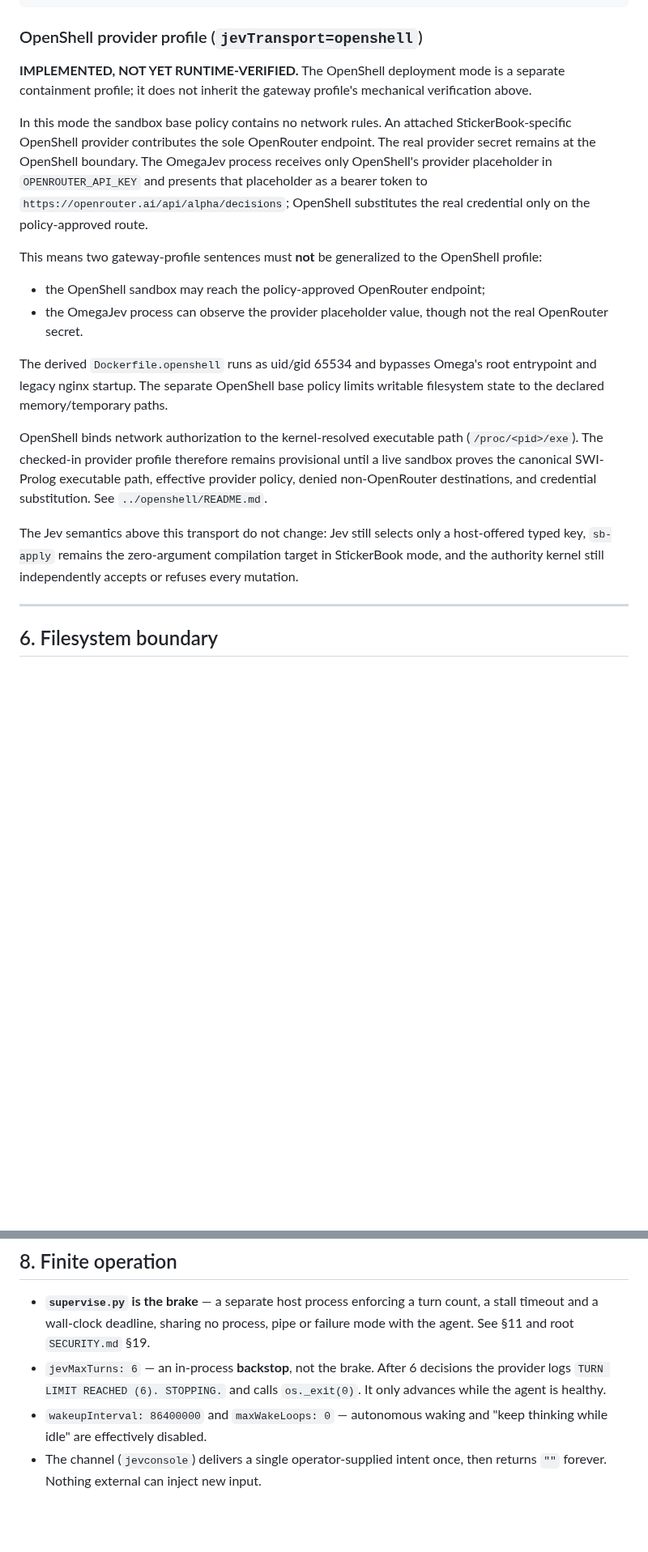
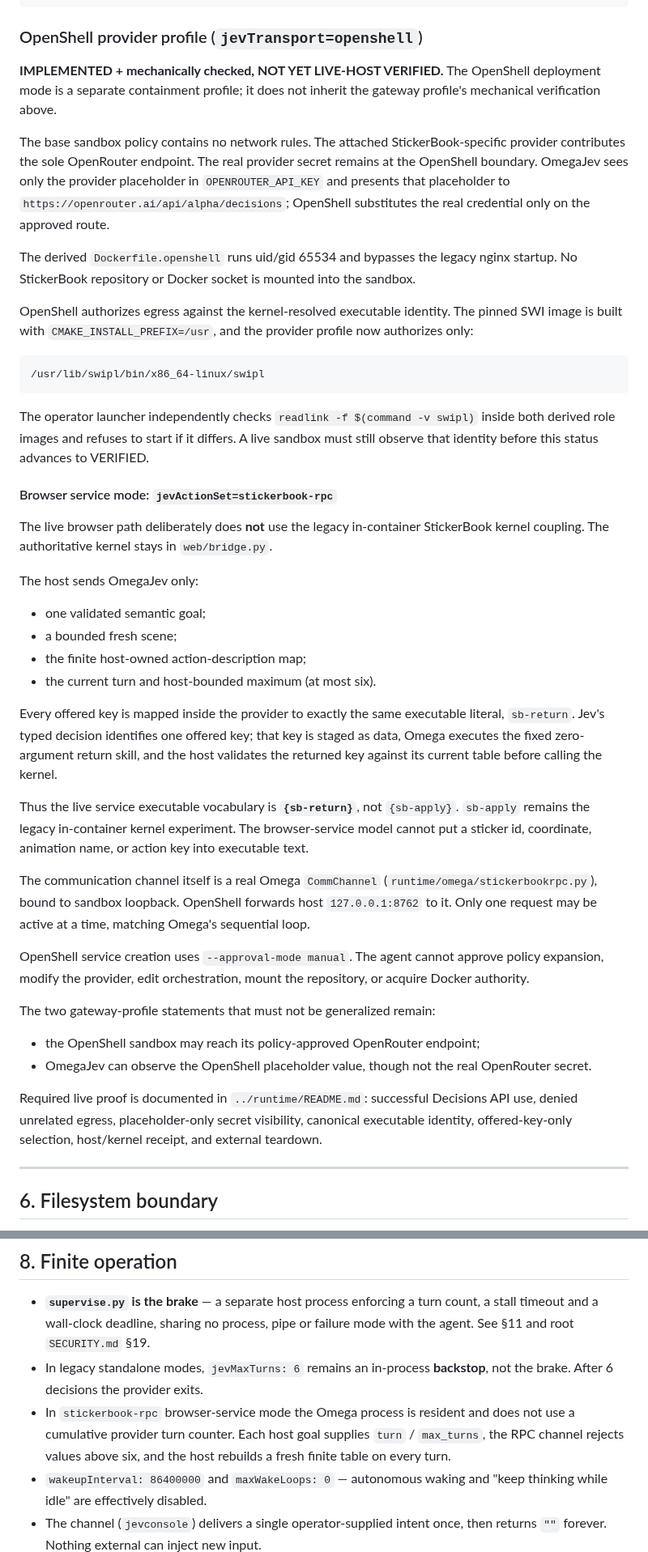
Before and after one commit to PaulTiffany/stickerbook, a Markdown page: jev/SECURITY.md, 2 parts joined by grey strips. Shown at 81% size. Rendered like a GitHub page; blank space fills up the shorter version.

Commit message:
Document live OmegaJev RPC mode and OpenShell identity boundary

````diff
--- a/jev/SECURITY.md
+++ b/jev/SECURITY.md
@@ -357,39 +357,77 @@ Docker with `-e OPENROUTER_API_KEY` (name only, value from the environment).
 
 ### OpenShell provider profile (`jevTransport=openshell`)
 
-**IMPLEMENTED, NOT YET RUNTIME-VERIFIED.** The OpenShell deployment mode is a
-separate containment profile; it does not inherit the gateway profile's
-mechanical verification above.
+**IMPLEMENTED + mechanically checked, NOT YET LIVE-HOST VERIFIED.** The
+OpenShell deployment mode is a separate containment profile; it does not inherit
+the gateway profile's mechanical verification above.
 
-In this mode the sandbox base policy contains no network rules. An attached
-StickerBook-specific OpenShell provider contributes the sole OpenRouter
-endpoint. The real provider secret remains at the OpenShell boundary. The
-OmegaJev process receives only OpenShell's provider placeholder in
-`OPENROUTER_API_KEY` and presents that placeholder as a bearer token to
+The base sandbox policy contains no network rules. The attached
+StickerBook-specific provider contributes the sole OpenRouter endpoint. The real
+provider secret remains at the OpenShell boundary. OmegaJev sees only the
+provider placeholder in `OPENROUTER_API_KEY` and presents that placeholder to
 `https://openrouter.ai/api/alpha/decisions`; OpenShell substitutes the real
-credential only on the policy-approved route.
+credential only on the approved route.
 
-This means two gateway-profile sentences must **not** be generalized to the
-OpenShell profile:
+The derived `Dockerfile.openshell` runs uid/gid 65534 and bypasses the legacy
+nginx startup. No StickerBook repository or Docker socket is mounted into the
+sandbox.
 
-* the OpenShell sandbox may reach the policy-approved OpenRouter endpoint;
-* the OmegaJev process can observe the provider placeholder value, though not
-  the real OpenRouter secret.
+OpenShell authorizes egress against the kernel-resolved executable identity.
+The pinned SWI image is built with `CMAKE_INSTALL_PREFIX=/usr`, and the
+provider profile now authorizes only:
 
-The derived `Dockerfile.openshell` runs as uid/gid 65534 and bypasses Omega's
-root entrypoint and legacy nginx startup. The separate OpenShell base policy
-limits writable filesystem state to the declared memory/temporary paths.
+```text
+/usr/lib/swipl/bin/x86_64-linux/swipl
+```
 
-OpenShell binds network authorization to the kernel-resolved executable path
-(`/proc/<pid>/exe`). The checked-in provider profile therefore remains
-provisional until a live sandbox proves the canonical SWI-Prolog executable
-path, effective provider policy, denied non-OpenRouter destinations, and
-credential substitution. See `../openshell/README.md`.
+The operator launcher independently checks `readlink -f $(command -v swipl)`
+inside both derived role images and refuses to start if it differs. A live
+sandbox must still observe that identity before this status advances to
+VERIFIED.
 
-The Jev semantics above this transport do not change: Jev still selects only a
-host-offered typed key, `sb-apply` remains the zero-argument compilation
-target in StickerBook mode, and the authority kernel still independently
-accepts or refuses every mutation.
+#### Browser service mode: `jevActionSet=stickerbook-rpc`
+
+The live browser path deliberately does **not** use the legacy in-container
+StickerBook kernel coupling. The authoritative kernel stays in
+`web/bridge.py`.
+
+The host sends OmegaJev only:
+
+- one validated semantic goal;
+- a bounded fresh scene;
+- the finite host-owned action-description map;
+- the current turn and host-bounded maximum (at most six).
+
+Every offered key is mapped inside the provider to exactly the same executable
+literal, `sb-return`. Jev's typed decision identifies one offered key; that key
+is staged as data, Omega executes the fixed zero-argument return skill, and the
+host validates the returned key against its current table before calling the
+kernel.
+
+Thus the live service executable vocabulary is **`{sb-return}`**, not
+`{sb-apply}`. `sb-apply` remains the legacy in-container kernel experiment.
+The browser-service model cannot put a sticker id, coordinate, animation name,
+or action key into executable text.
+
+The communication channel itself is a real Omega `CommChannel`
+(`runtime/omega/stickerbookrpc.py`), bound to sandbox loopback. OpenShell
+forwards host `127.0.0.1:8762` to it. Only one request may be active at a time,
+matching Omega's sequential loop.
+
+OpenShell service creation uses `--approval-mode manual`. The agent cannot
+approve policy expansion, modify the provider, edit orchestration, mount the
+repository, or acquire Docker authority.
+
+The two gateway-profile statements that must not be generalized remain:
+
+- the OpenShell sandbox may reach its policy-approved OpenRouter endpoint;
+- OmegaJev can observe the OpenShell placeholder value, though not the real
+  OpenRouter secret.
+
+Required live proof is documented in `../runtime/README.md`: successful
+Decisions API use, denied unrelated egress, placeholder-only secret visibility,
+canonical executable identity, offered-key-only selection, host/kernel receipt,
+and external teardown.
 
 ---
 
@@ -478,9 +516,12 @@ persisted or exported.
 * **`supervise.py` is the brake** — a separate host process enforcing a turn
   count, a stall timeout and a wall-clock deadline, sharing no process, pipe
   or failure mode with the agent. See §11 and root `SECURITY.md` §19.
-* `jevMaxTurns: 6` — an in-process **backstop**, not the brake. After 6
-  decisions the provider logs `TURN LIMIT REACHED (6). STOPPING.` and calls
-  `os._exit(0)`. It only advances while the agent is healthy.
+* In legacy standalone modes, `jevMaxTurns: 6` remains an in-process
+  **backstop**, not the brake. After 6 decisions the provider exits.
+* In `stickerbook-rpc` browser-service mode the Omega process is resident and
+  does not use a cumulative provider turn counter. Each host goal supplies
+  `turn` / `max_turns`, the RPC channel rejects values above six, and the
+  host rebuilds a fresh finite table on every turn.
 * `wakeupInterval: 86400000` and `maxWakeLoops: 0` — autonomous waking and
   "keep thinking while idle" are effectively disabled.
 * The channel (`jevconsole`) delivers a single operator-supplied intent once,
````
